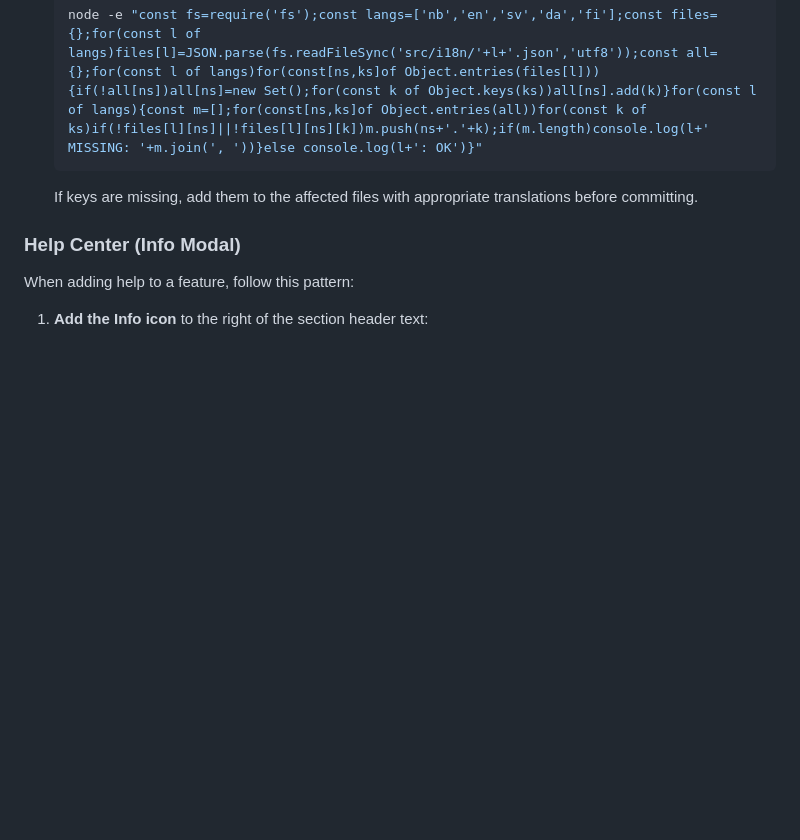
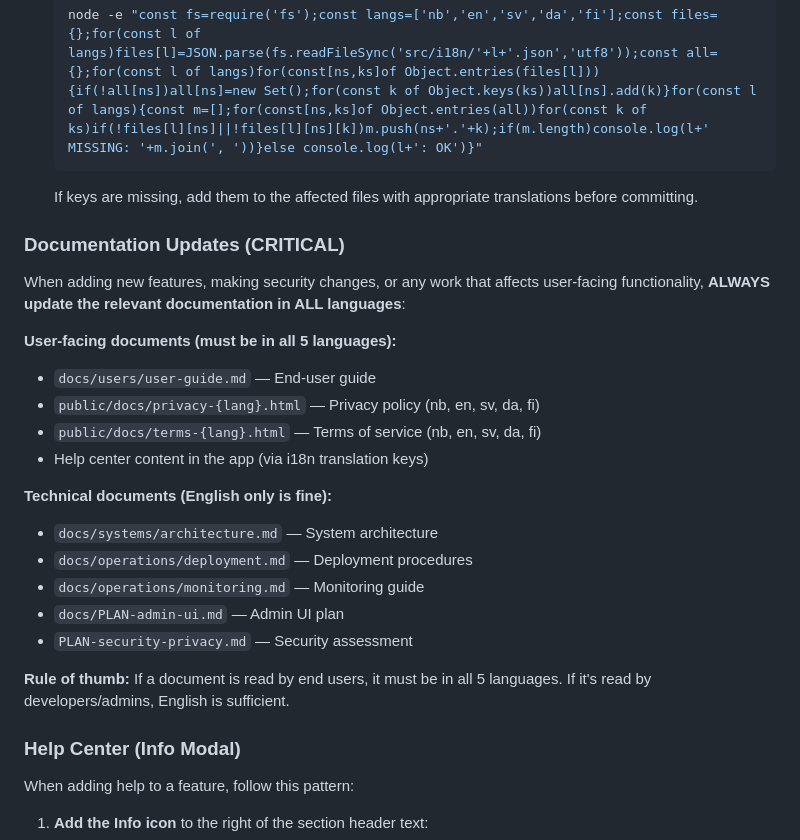
Before and after one commit to jon1974-web/wiklunddidriksen, a Markdown page: AGENTS.md, the part around the change. Rendered like a GitHub page; blank space fills up the shorter version.

Commit message:
Add documentation update directive: user-facing docs in all 5 languages, technical docs in English

````diff
--- a/AGENTS.md
+++ b/AGENTS.md
@@ -83,6 +83,24 @@ match /items/{itemId} {
   node -e "const fs=require('fs');const langs=['nb','en','sv','da','fi'];const files={};for(const l of langs)files[l]=JSON.parse(fs.readFileSync('src/i18n/'+l+'.json','utf8'));const all={};for(const l of langs)for(const[ns,ks]of Object.entries(files[l])){if(!all[ns])all[ns]=new Set();for(const k of Object.keys(ks))all[ns].add(k)}for(const l of langs){const m=[];for(const[ns,ks]of Object.entries(all))for(const k of ks)if(!files[l][ns]||!files[l][ns][k])m.push(ns+'.'+k);if(m.length)console.log(l+' MISSING: '+m.join(', '))}else console.log(l+': OK')}"
   ```
   If keys are missing, add them to the affected files with appropriate translations before committing.
+
+### Documentation Updates (CRITICAL)
+When adding new features, making security changes, or any work that affects user-facing functionality, **ALWAYS update the relevant documentation in ALL languages**:
+
+**User-facing documents (must be in all 5 languages):**
+- `docs/users/user-guide.md` — End-user guide
+- `public/docs/privacy-{lang}.html` — Privacy policy (nb, en, sv, da, fi)
+- `public/docs/terms-{lang}.html` — Terms of service (nb, en, sv, da, fi)
+- Help center content in the app (via i18n translation keys)
+
+**Technical documents (English only is fine):**
+- `docs/systems/architecture.md` — System architecture
+- `docs/operations/deployment.md` — Deployment procedures
+- `docs/operations/monitoring.md` — Monitoring guide
+- `docs/PLAN-admin-ui.md` — Admin UI plan
+- `PLAN-security-privacy.md` — Security assessment
+
+**Rule of thumb:** If a document is read by end users, it must be in all 5 languages. If it's read by developers/admins, English is sufficient.
 
 ### Help Center (Info Modal)
 When adding help to a feature, follow this pattern:
````
